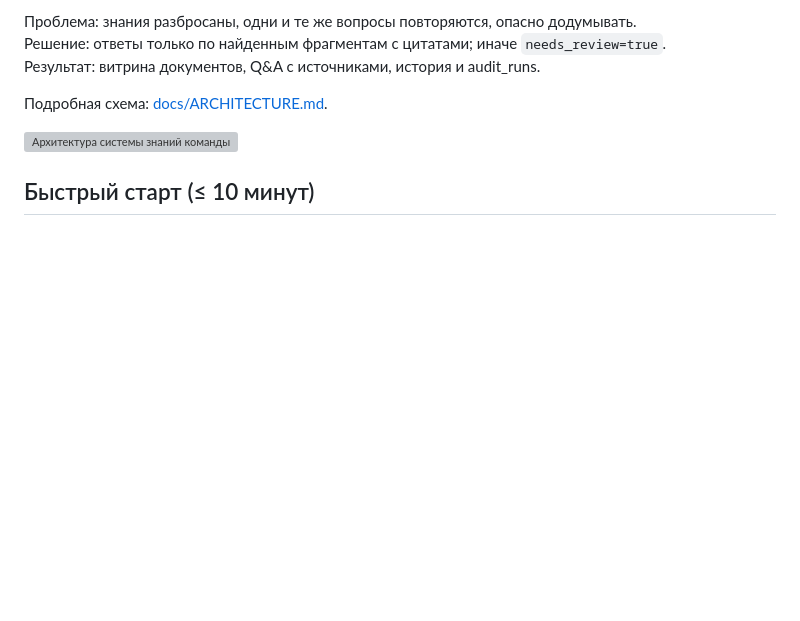
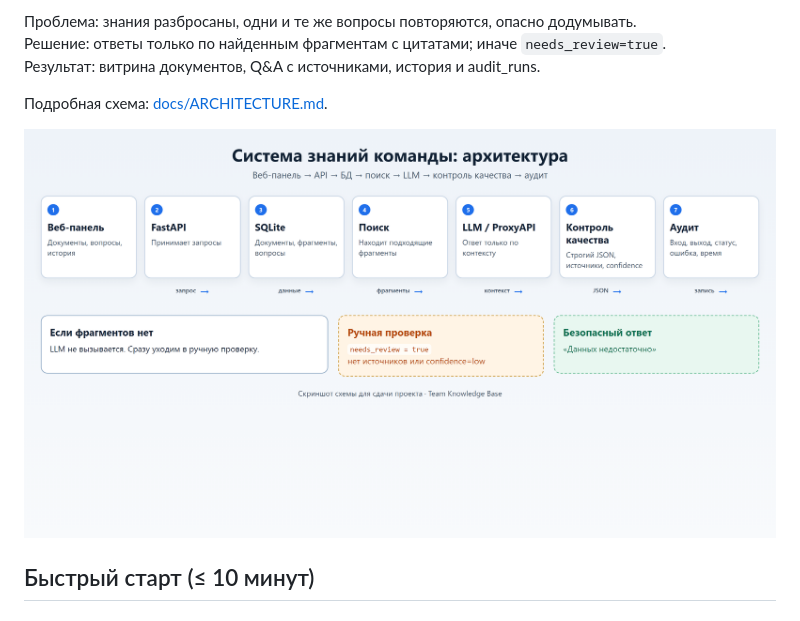
Before and after one commit to nifontovoleg/ai-team-knowledge-base, a Markdown page: README.md, the part around the change. Rendered like a GitHub page; blank space fills up the shorter version; grey boxes are pictures that could not be loaded.

Commit message:
docs: point README architecture image to renamed evidence file
Co-authored-by: Cursor <cursoragent@cursor.com>

```diff
--- a/README.md
+++ b/README.md
@@ -15,7 +15,7 @@
 
 Подробная схема: [docs/ARCHITECTURE.md](docs/ARCHITECTURE.md).
 
-![Архитектура системы знаний команды](docs/evidence/day-01-architecture.png)
+![Архитектура системы знаний команды](docs/evidence/architecture.png)
 
 ## Быстрый старт (≤ 10 минут)
 
```
